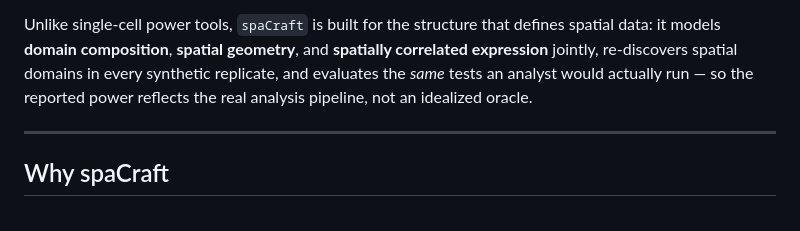
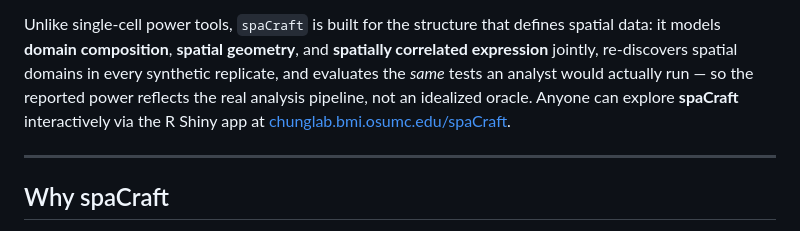
Before and after one commit to c16267/spaCraft, a Markdown page: README.md, the part around the change. Rendered like a GitHub page.

```diff
--- a/README.md
+++ b/README.md
@@ -20,6 +20,8 @@ spatial data: it models **domain composition**, **spatial geometry**, and **spat
 correlated expression** jointly, re-discovers spatial domains in every synthetic
 replicate, and evaluates the *same* tests an analyst would actually run — so the
 reported power reflects the real analysis pipeline, not an idealized oracle.
+Anyone can explore **spaCraft** interactively via the R Shiny app at
+[chunglab.bmi.osumc.edu/spaCraft](https://chunglab.bmi.osumc.edu/spaCraft/).
 
 ---
 
```
